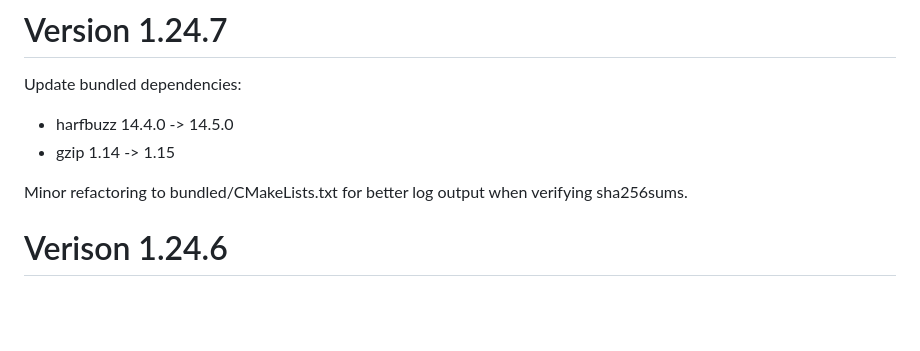
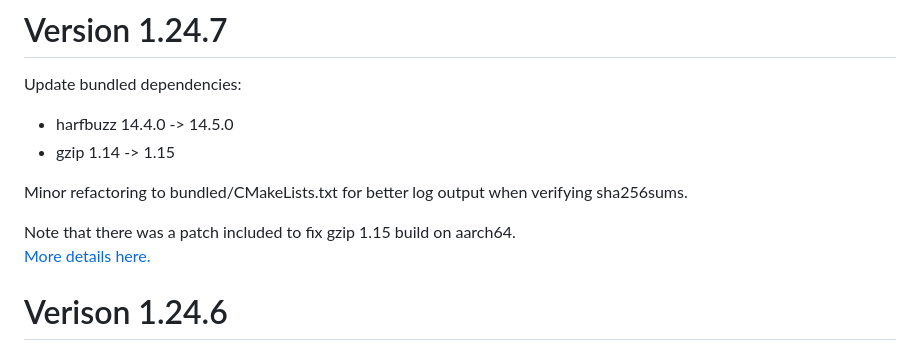
Before and after one commit to Stephen-Seo/mpd_info_screen2, a Markdown page: Changelog.md, the part around the change. GitHub-like rendering; blank space fills up the shorter version.

```diff
--- a/Changelog.md
+++ b/Changelog.md
@@ -9,6 +9,9 @@ Update bundled dependencies:
 
 Minor refactoring to bundled/CMakeLists.txt for better log output when verifying
 sha256sums.
+
+Note that there was a patch included to fix gzip 1.15 build on aarch64.
+[More details here.](https://lists.gnu.org/archive/html/bug-gzip/2026-09/msg00031.html)
 
 # Verison 1.24.6
 
```
